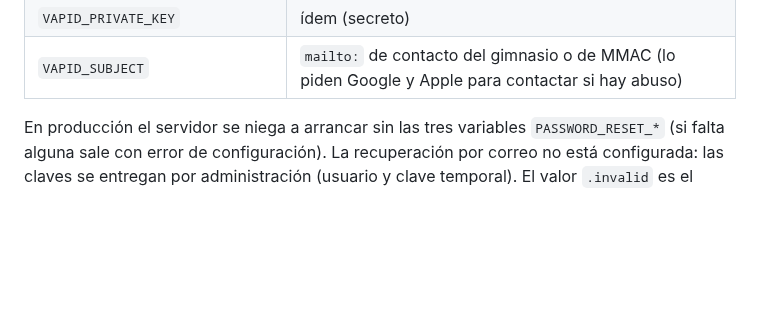
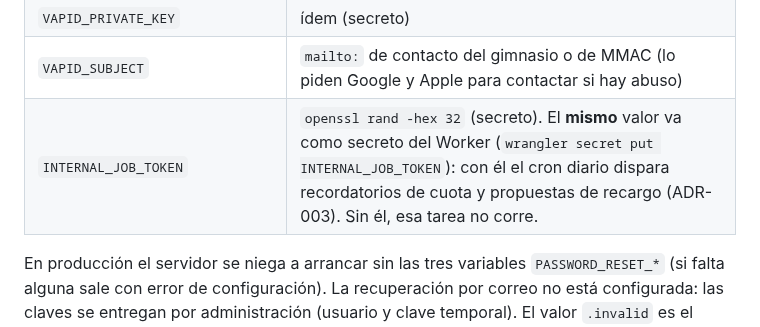
Before and after one commit to martinezmarcos93/app-ikigai, a Markdown page: docs/DEPLOY_RENDER.md, the part around the change. GitHub-like rendering; blank space fills up the shorter version.

```diff
--- a/docs/DEPLOY_RENDER.md
+++ b/docs/DEPLOY_RENDER.md
@@ -40,6 +40,7 @@ No usar `sh -c "…"` en el campo: Render no interpreta las comillas y el servic
 | `VAPID_PUBLIC_KEY` | salida de `cd server && npm run push:keys` (notificaciones push de avisos) |
 | `VAPID_PRIVATE_KEY` | ídem (secreto) |
 | `VAPID_SUBJECT` | `mailto:` de contacto del gimnasio o de MMAC (lo piden Google y Apple para contactar si hay abuso) |
+| `INTERNAL_JOB_TOKEN` | `openssl rand -hex 32` (secreto). El **mismo** valor va como secreto del Worker (`wrangler secret put INTERNAL_JOB_TOKEN`): con él el cron diario dispara recordatorios de cuota y propuestas de recargo (ADR-003). Sin él, esa tarea no corre. |
 
 En producción el servidor se niega a arrancar sin las tres variables `PASSWORD_RESET_*` (si falta alguna sale con error de configuración).
 La recuperación por correo no está configurada: las claves se entregan por administración (usuario y clave temporal). El valor `.invalid`
```
Also changed, not shown: docs/DEPLOY_WORKER.md (+4 -0 lines), docs/decisions/ADR-003-vencimientos-tolerancia-recargos.md (added, +64 -0 lines).
